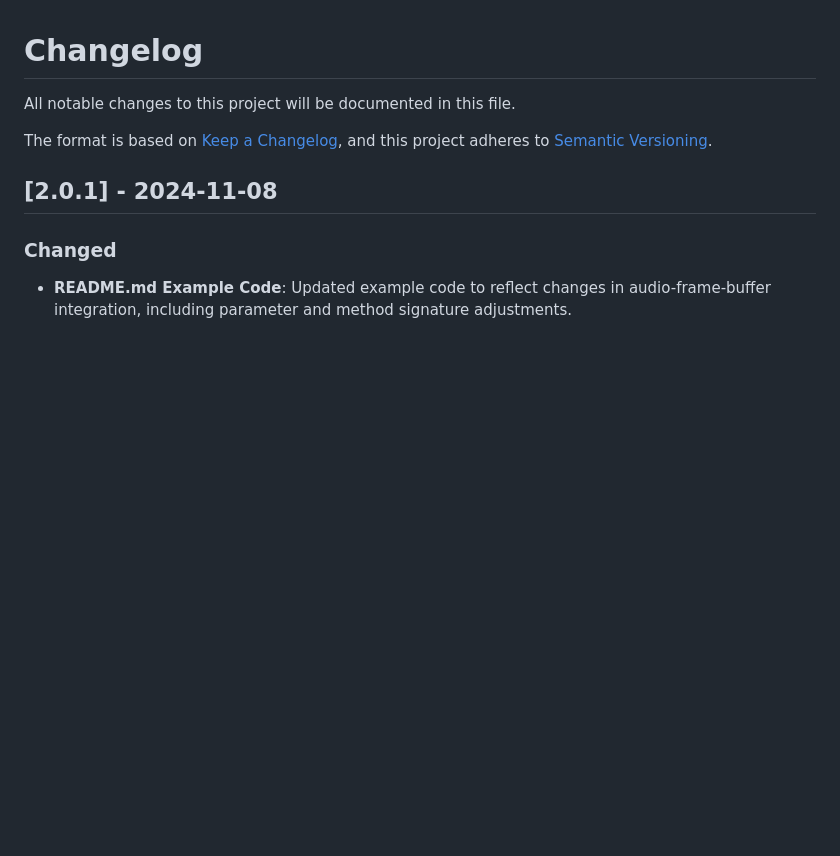
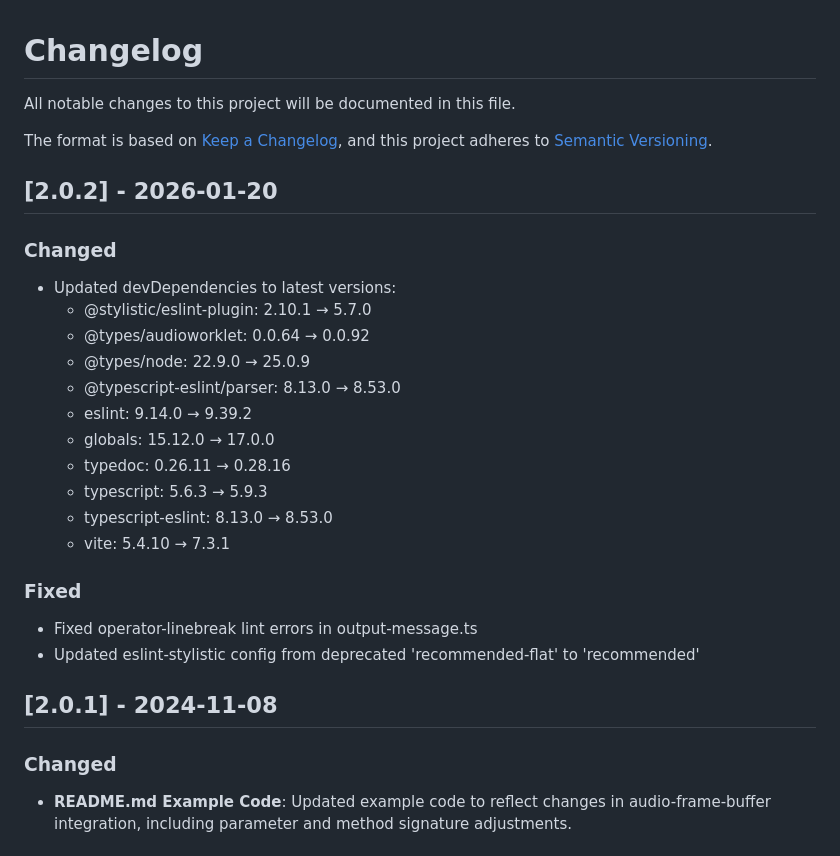
Before and after one commit to ain1084/audio-worklet-stream, a Markdown page: CHANGELOG.md, the part around the change. Drawn GitHub-style; blank space fills up the shorter version.

Commit message:
Update CHANGELOG for v2.0.2

```diff
--- a/CHANGELOG.md
+++ b/CHANGELOG.md
@@ -3,6 +3,29 @@
 All notable changes to this project will be documented in this file.
 
 The format is based on [Keep a Changelog](https://keepachangelog.com/en/1.0.0/), and this project adheres to [Semantic Versioning](https://semver.org/spec/v2.0.0.html).
+
+## [2.0.2] - 2026-01-20
+
+### Changed
+
+- Updated devDependencies to latest versions:
+  - @stylistic/eslint-plugin: 2.10.1 → 5.7.0
+  - @types/audioworklet: 0.0.64 → 0.0.92
+  - @types/node: 22.9.0 → 25.0.9
+  - @typescript-eslint/parser: 8.13.0 → 8.53.0
+  - eslint: 9.14.0 → 9.39.2
+  - globals: 15.12.0 → 17.0.0
+  - typedoc: 0.26.11 → 0.28.16
+  - typescript: 5.6.3 → 5.9.3
+  - typescript-eslint: 8.13.0 → 8.53.0
+  - vite: 5.4.10 → 7.3.1
+
+### Fixed
+
+- Fixed operator-linebreak lint errors in output-message.ts
+- Updated eslint-stylistic config from deprecated 'recommended-flat' to 'recommended'
+
+
 
 ## [2.0.1] - 2024-11-08
 
```
